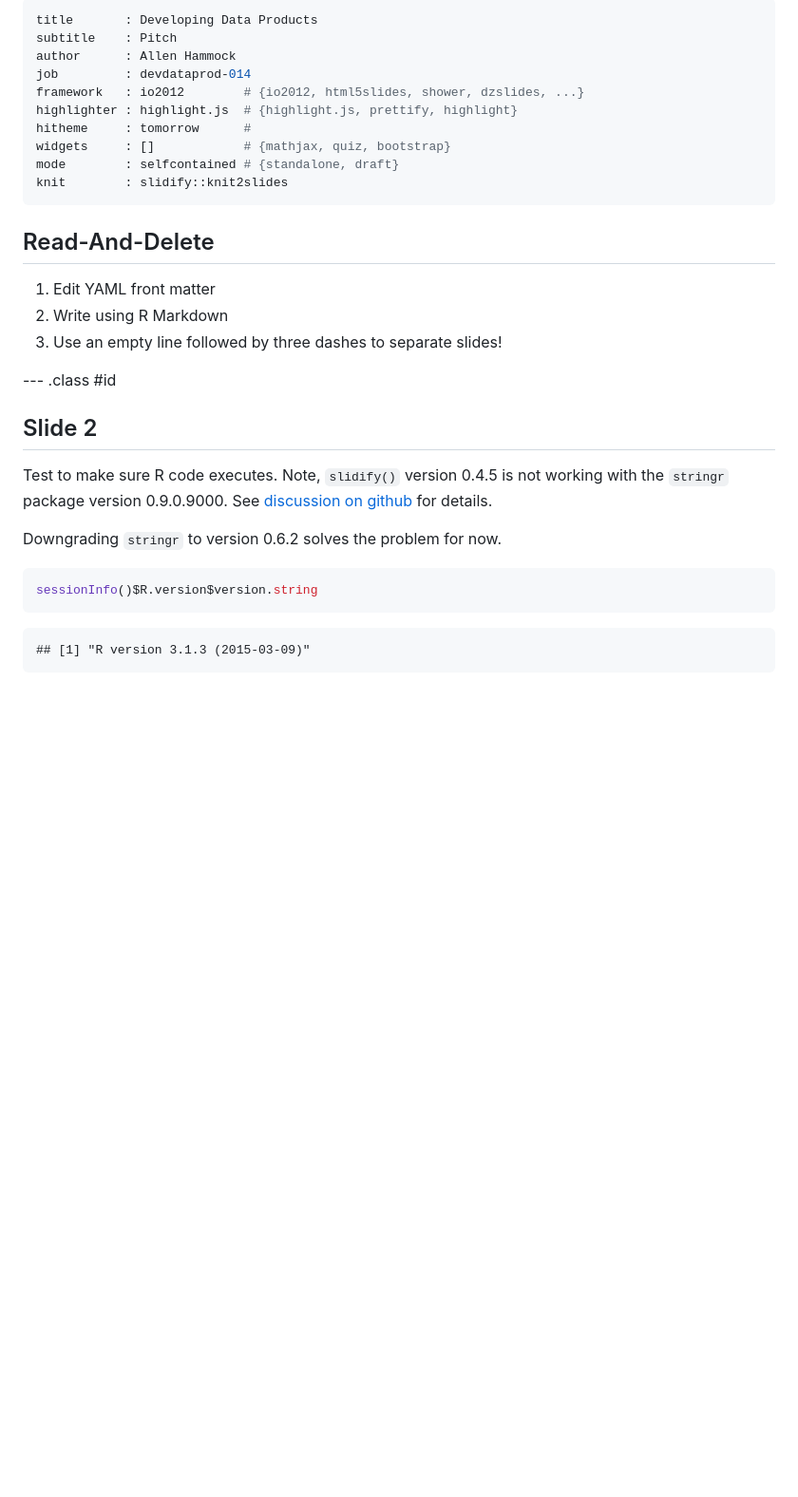
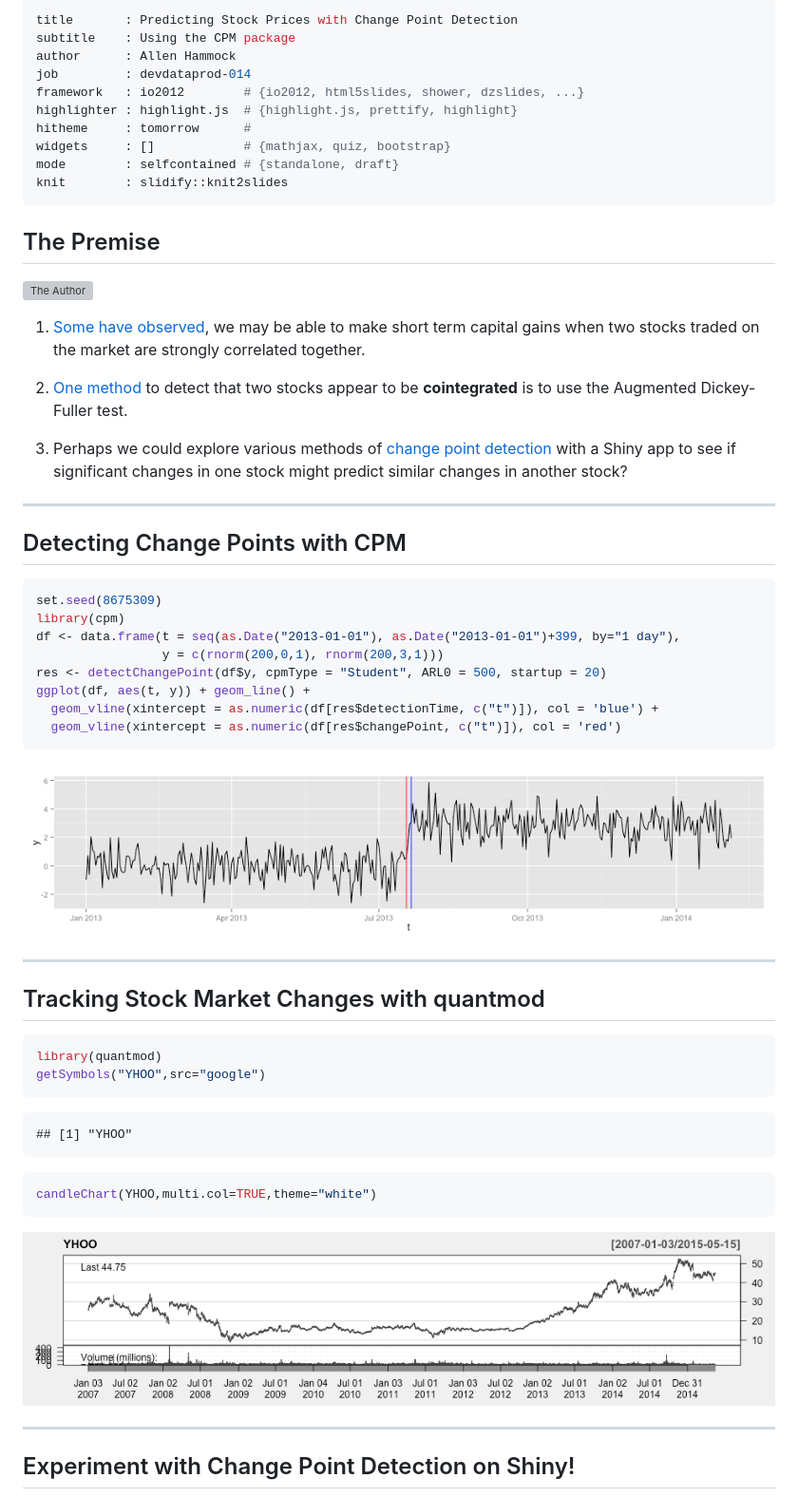
Before and after one commit to brainvat-zz/DDPShinyApp, a Markdown page: index.md, the part around one of its changes. Shown at 95% size. Rendered like a GitHub page; pictures changed too: assets/fig/unnamed-chunk-1-1.png (added), assets/fig/unnamed-chunk-2-1.png (added); blank space fills up the shorter version; grey boxes are pictures that could not be loaded.

Commit message:
Updated pitch deck to go with shiny new shiny app

````diff
--- a/index.md
+++ b/index.md
@@ -1,6 +1,6 @@
 ---
-title       : Developing Data Products
-subtitle    : Pitch
+title       : Predicting Stock Prices with Change Point Detection
+subtitle    : Using the CPM package
 author      : Allen Hammock
 job         : devdataprod-014
 framework   : io2012        # {io2012, html5slides, shower, dzslides, ...}
@@ -11,28 +11,69 @@ mode        : selfcontained # {standalone, draft}
 knit        : slidify::knit2slides
 ---
 
-## Read-And-Delete
+## The Premise
 
-1. Edit YAML front matter
-2. Write using R Markdown
-3. Use an empty line followed by three dashes to separate slides!
+![The Author](https://avatars1.githubusercontent.com/u/543?v=3&s=230)
 
---- .class #id
+1. [Some have observed](http://www.researchgate.net/publication/224385407_A_Data_mining_algorithm_to_analyse_stock_market_data_using_lagged_correlation), we may be able to make short term
+capital gains when two stocks traded on the market are strongly correlated together.
 
-## Slide 2
+2. [One method](https://aschinchon.wordpress.com/2015/05/08/odd-connections-inside-the-nasdaq-100/) to
+detect that two stocks appear to be **cointegrated** is to use the Augmented Dickey-Fuller test.
 
-Test to make sure R code executes.  Note, `slidify()` version 0.4.5 is not
-working with the `stringr` package version 0.9.0.9000.  See
-[discussion on github](https://github.com/ramnathv/slidify/issues/407) for
-details.
+3. Perhaps we could explore various methods of [change point detection](http://things-about-r.tumblr.com/post/106806522699/change-point-detection-in-time-series-with-r-and)
+with a Shiny app to see if significant changes in one stock might predict similar
+changes in another stock?
 
-Downgrading `stringr` to version 0.6.2 solves the problem for now.
+
+---
+
+## Detecting Change Points with CPM
 
 
 ```r
-sessionInfo()$R.version$version.string
+set.seed(8675309)
+library(cpm)
+df <- data.frame(t = seq(as.Date("2013-01-01"), as.Date("2013-01-01")+399, by="1 day"),
+                 y = c(rnorm(200,0,1), rnorm(200,3,1)))
+res <- detectChangePoint(df$y, cpmType = "Student", ARL0 = 500, startup = 20)
+ggplot(df, aes(t, y)) + geom_line() +
+  geom_vline(xintercept = as.numeric(df[res$detectionTime, c("t")]), col = 'blue') +
+  geom_vline(xintercept = as.numeric(df[res$changePoint, c("t")]), col = 'red')
+```
+
+![plot of chunk unnamed-chunk-1](assets/fig/unnamed-chunk-1-1.png)
+
+---
+
+## Tracking Stock Market Changes with quantmod
+
+
+```r
+library(quantmod)
+getSymbols("YHOO",src="google")
 ```
 
 ```
-## [1] "R version 3.1.3 (2015-03-09)"
+## [1] "YHOO"
 ```
+
+```r
+candleChart(YHOO,multi.col=TRUE,theme="white")
+```
+
+![plot of chunk unnamed-chunk-2](assets/fig/unnamed-chunk-2-1.png)
+
+---
+
+## Experiment with Change Point Detection on Shiny!
+
+<!-- Limit image width and height -->
+<style type='text/css'>
+#slide-4 img {
+    float: right;
+    width: 50%;
+    padding-left: 20px;
+}
+</style>
+
````
Also changed, not shown: other parts of index.md (+13 -0 lines), assets/fig/unnamed-chunk-3-1.png (added), figures/shiny_app_fig_1.png (added), 3 other files.
